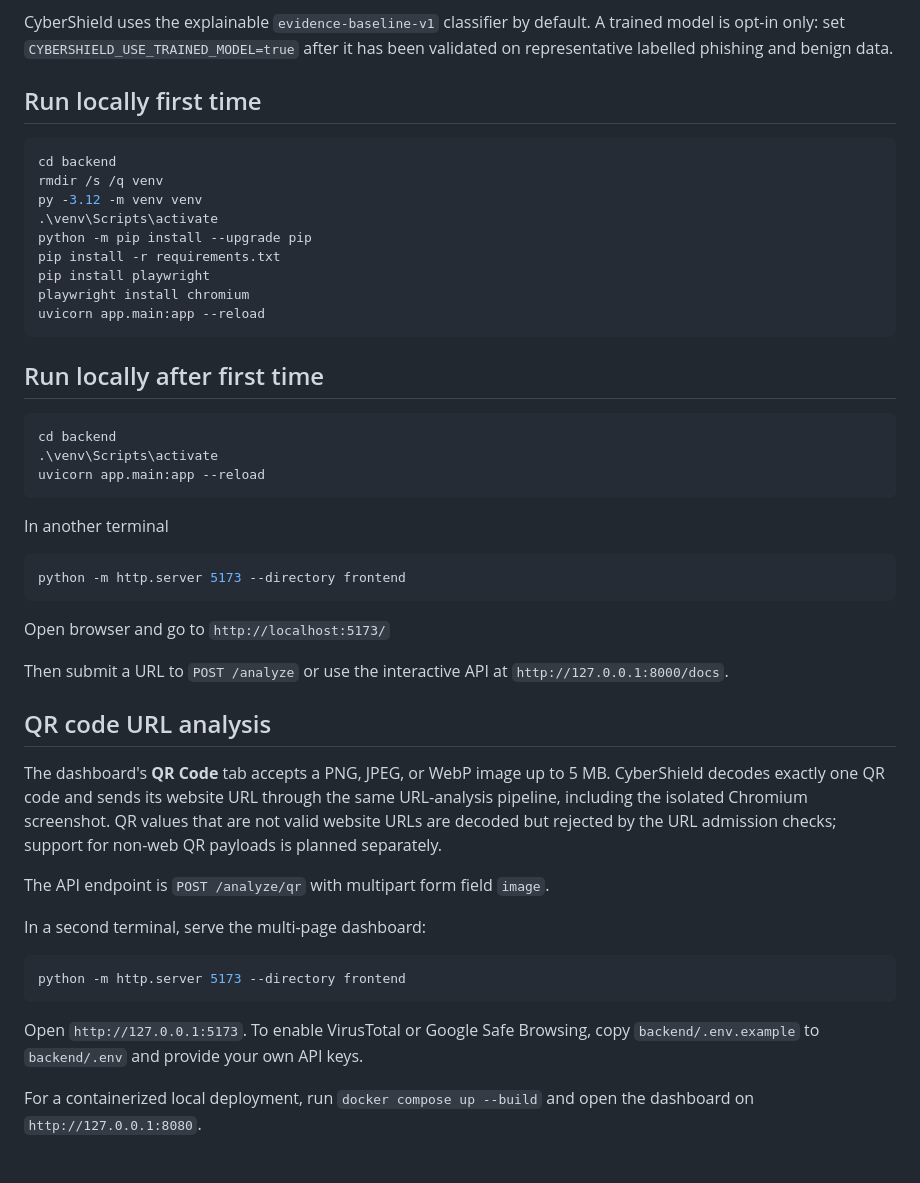
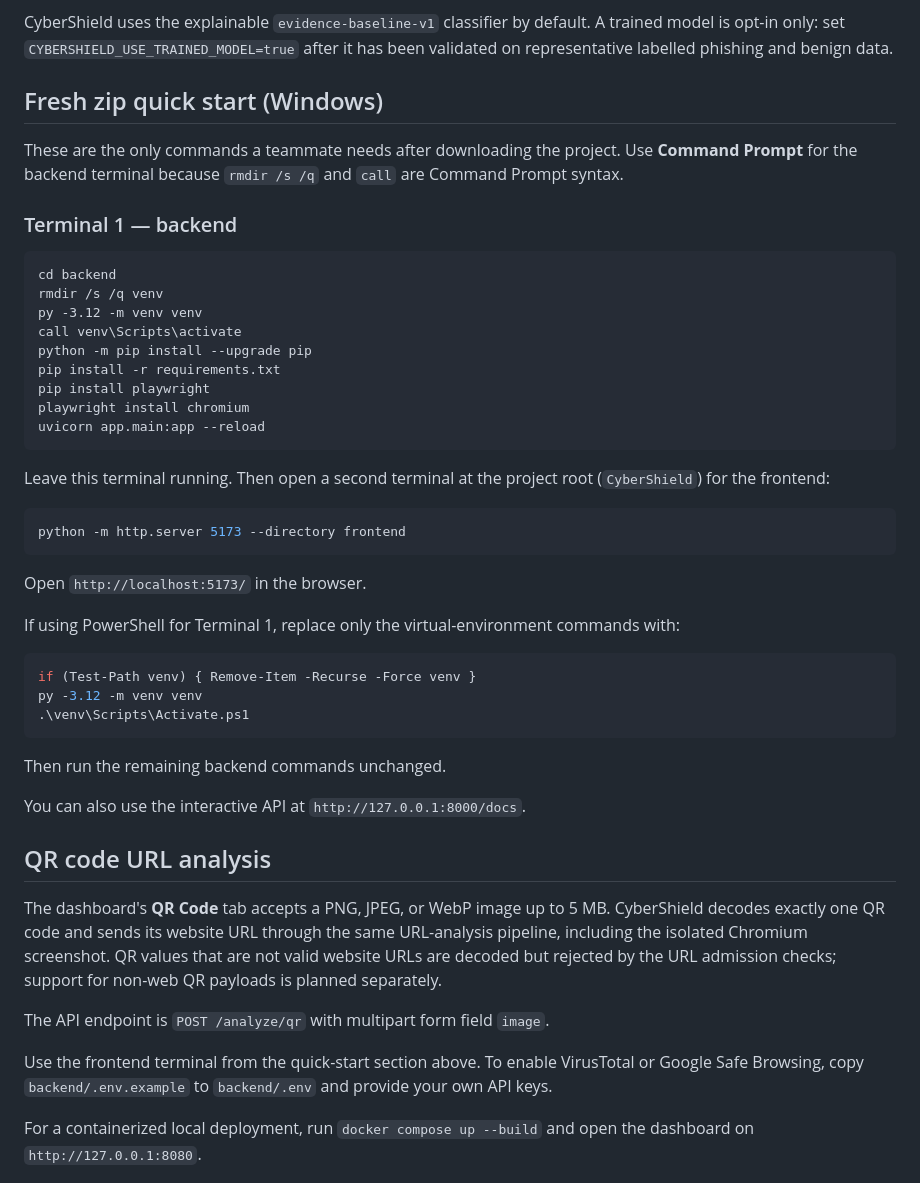
Before and after one commit to NeelSavsani/CyberShield, a Markdown page: README.md, the part around the change. Rendered like a GitHub page.

Commit message:
Document simple Windows setup

````diff
--- a/README.md
+++ b/README.md
@@ -27,13 +27,19 @@ CyberShield uses the explainable `evidence-baseline-v1` classifier by default.
 A trained model is opt-in only: set `CYBERSHIELD_USE_TRAINED_MODEL=true` after
 it has been validated on representative labelled phishing and benign data.
 
-## Run locally first time
+## Fresh zip quick start (Windows)
 
-```powershell
+These are the only commands a teammate needs after downloading the project.
+Use **Command Prompt** for the backend terminal because `rmdir /s /q` and
+`call` are Command Prompt syntax.
+
+### Terminal 1 — backend
+
+```bat
 cd backend
 rmdir /s /q venv
 py -3.12 -m venv venv
-.\venv\Scripts\activate
+call venv\Scripts\activate
 python -m pip install --upgrade pip
 pip install -r requirements.txt
 pip install playwright
@@ -41,23 +47,27 @@ playwright install chromium
 uvicorn app.main:app --reload
 ```
 
-## Run locally after first time
-```powershell
-cd backend
-.\venv\Scripts\activate
-uvicorn app.main:app --reload
-```
+Leave this terminal running. Then open a second terminal at the project root
+(`CyberShield`) for the frontend:
 
-In another terminal
 ```powershell
 python -m http.server 5173 --directory frontend
 ```
 
-Open browser and go to `http://localhost:5173/`
+Open `http://localhost:5173/` in the browser.
 
+If using PowerShell for Terminal 1, replace only the virtual-environment
+commands with:
 
-Then submit a URL to `POST /analyze` or use the interactive API at
-`http://127.0.0.1:8000/docs`.
+```powershell
+if (Test-Path venv) { Remove-Item -Recurse -Force venv }
+py -3.12 -m venv venv
+.\venv\Scripts\Activate.ps1
+```
+
+Then run the remaining backend commands unchanged.
+
+You can also use the interactive API at `http://127.0.0.1:8000/docs`.
 
 ## QR code URL analysis
 
@@ -69,13 +79,7 @@ admission checks; support for non-web QR payloads is planned separately.
 
 The API endpoint is `POST /analyze/qr` with multipart form field `image`.
 
-In a second terminal, serve the multi-page dashboard:
-
-```powershell
-python -m http.server 5173 --directory frontend
-```
-
-Open `http://127.0.0.1:5173`. To enable VirusTotal or Google Safe Browsing,
+Use the frontend terminal from the quick-start section above. To enable VirusTotal or Google Safe Browsing,
 copy `backend/.env.example` to `backend/.env` and provide your own API keys.
 
 For a containerized local deployment, run `docker compose up --build` and open
````
